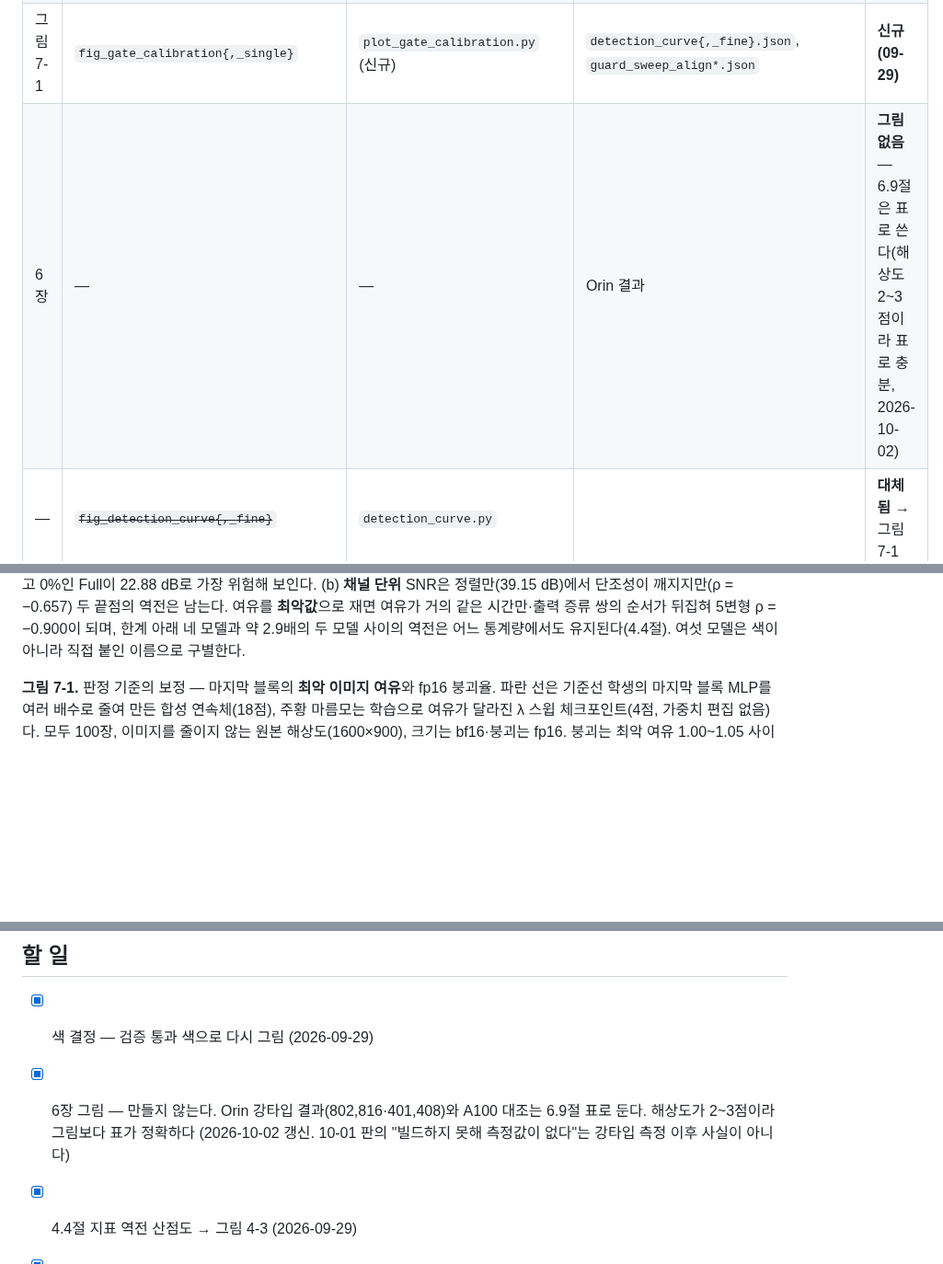
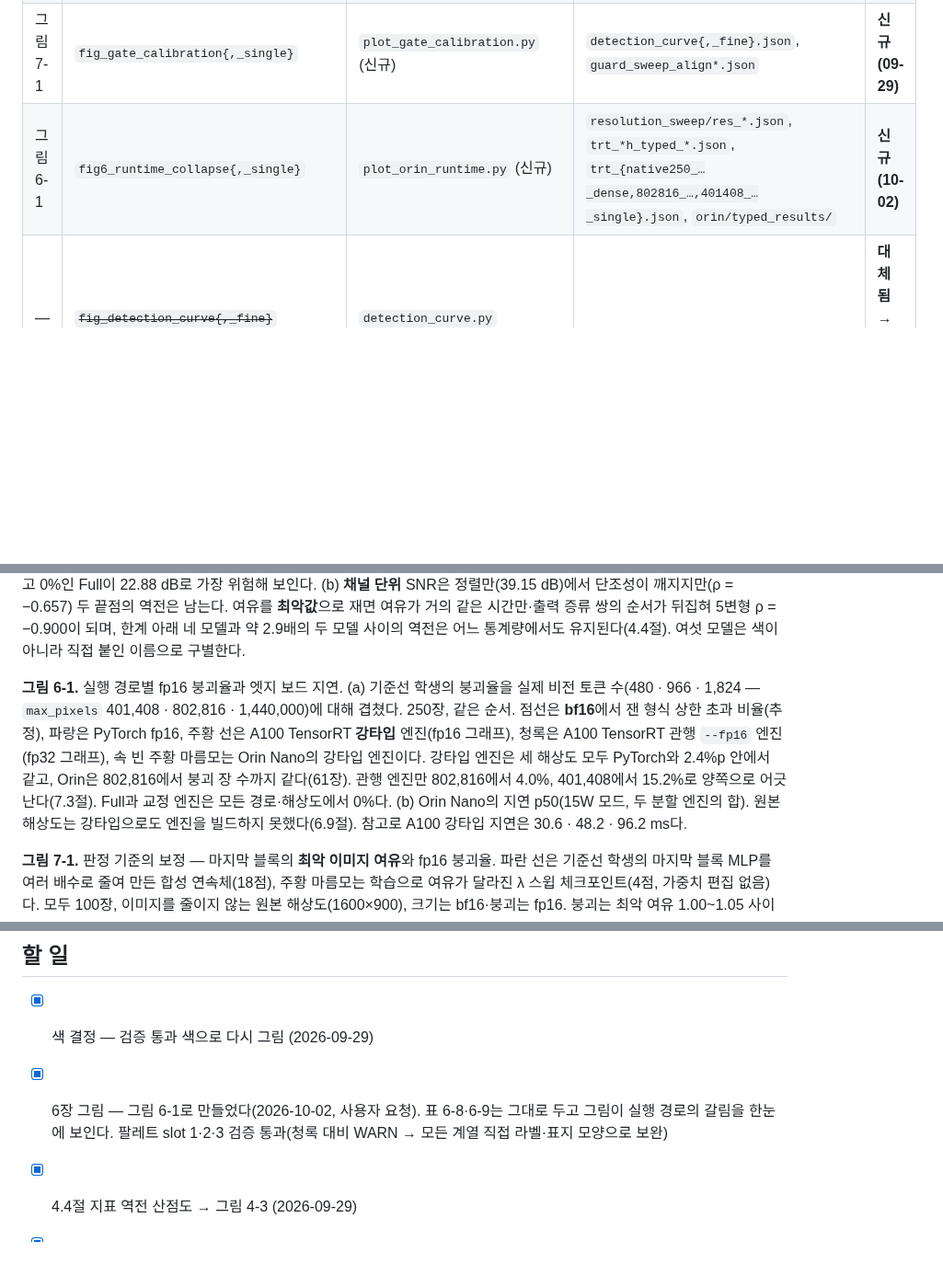
Before and after one commit to choijun9040/AD_vlm_project, a Markdown page: thesis_figures.md, 3 parts joined by grey strips. Shown at 92% size. Rendered like a GitHub page; blank space fills up the shorter version.

```diff
--- a/thesis_figures.md
+++ b/thesis_figures.md
@@ -22,7 +22,7 @@
 | 그림 4-4 | `fig3_lambda_dose_response{,_single}` | `plot_lambda_sweep.py` | `lambda_sweep_activation_profile.json` | 사용 |
 | 그림 4-3 | `fig4_metric_inversion{,_single}` | `plot_metric_inversion.py` (신규) | `resolution_sweep/res_1440000.json`, `int8_quant_error_native.json` | **신규 (09-29)** |
 | 그림 7-1 | `fig_gate_calibration{,_single}` | `plot_gate_calibration.py` (신규) | `detection_curve{,_fine}.json`, `guard_sweep_align*.json` | **신규 (09-29)** |
-| 6장 | — | — | Orin 결과 | **그림 없음** — 6.9절은 표로 쓴다(해상도 2~3점이라 표로 충분, 2026-10-02) |
+| 그림 6-1 | `fig6_runtime_collapse{,_single}` | `plot_orin_runtime.py` (신규) | `resolution_sweep/res_*.json`, `trt_*h_typed_*.json`, `trt_{native250_…_dense,802816_…,401408_…_single}.json`, `orin/typed_results/` | **신규 (10-02)** |
 | ~~—~~ | ~~`fig_detection_curve{,_fine}`~~ | `detection_curve.py` | | **대체됨** → 그림 7-1 |
 
 ---
@@ -58,6 +58,14 @@ INT8 양자화 SNR의 중앙값(200장)이다. 채운 점은 fp16에서 붕괴
 정렬만(39.15 dB)에서 단조성이 깨지지만(ρ = −0.657) 두 끝점의 역전은 남는다. 여유를 **최악값**으로 재면 여유가 거의
 같은 시간만·출력 증류 쌍의 순서가 뒤집혀 5변형 ρ = −0.900이 되며, 한계 아래 네 모델과 약 2.9배의 두 모델 사이의
 역전은 어느 통계량에서도 유지된다(4.4절). 여섯 모델은 색이 아니라 직접 붙인 이름으로 구별한다.
+
+**그림 6-1.** 실행 경로별 fp16 붕괴율과 엣지 보드 지연. (a) 기준선 학생의 붕괴율을 실제 비전 토큰 수(480 · 966 · 1,824 —
+`max_pixels` 401,408 · 802,816 · 1,440,000)에 대해 겹쳤다. 250장, 같은 순서. 점선은 **bf16**에서 잰 형식 상한 초과 비율(추정),
+파랑은 PyTorch fp16, 주황 선은 A100 TensorRT **강타입** 엔진(fp16 그래프), 청록은 A100 TensorRT 관행 `--fp16` 엔진(fp32 그래프),
+속 빈 주황 마름모는 Orin Nano의 강타입 엔진이다. 강타입 엔진은 세 해상도 모두 PyTorch와 2.4%p 안에서 같고, Orin은 802,816에서
+붕괴 장 수까지 같다(61장). 관행 엔진만 802,816에서 4.0%, 401,408에서 15.2%로 양쪽으로 어긋난다(7.3절). Full과 교정 엔진은
+모든 경로·해상도에서 0%다. (b) Orin Nano의 지연 p50(15W 모드, 두 분할 엔진의 합). 원본 해상도는 강타입으로도 엔진을 빌드하지
+못했다(6.9절). 참고로 A100 강타입 지연은 30.6 · 48.2 · 96.2 ms다.
 
 **그림 7-1.** 판정 기준의 보정 — 마지막 블록의 **최악 이미지 여유**와 fp16 붕괴율. 파란 선은 기준선 학생의
 마지막 블록 MLP를 여러 배수로 줄여 만든 합성 연속체(18점), 주황 마름모는 학습으로 여유가 달라진 λ 스윕
@@ -107,6 +115,6 @@ git 이력에 있다.
 ## 할 일
 
 - [x] 색 결정 — 검증 통과 색으로 다시 그림 (2026-09-29)
-- [x] 6장 그림 — 만들지 않는다. Orin 강타입 결과(802,816·401,408)와 A100 대조는 6.9절 표로 둔다. 해상도가 2~3점이라 그림보다 표가 정확하다 (2026-10-02 갱신. 10-01 판의 "빌드하지 못해 측정값이 없다"는 강타입 측정 이후 사실이 아니다)
+- [x] 6장 그림 — 그림 6-1로 만들었다(2026-10-02, 사용자 요청). 표 6-8·6-9는 그대로 두고 그림이 실행 경로의 갈림을 한눈에 보인다. 팔레트 slot 1·2·3 검증 통과(청록 대비 WARN → 모든 계열 직접 라벨·표지 모양으로 보완)
 - [x] 4.4절 지표 역전 산점도 → 그림 4-3 (2026-09-29)
 - [x] 본문에 그림 참조 넣기 — `build_thesis.py`가 합본 때 기준 줄에 "그림 X-Y"를 붙이고 그림·캡션을 넣는다(5개 확인, 2026-10-01)
```
Also changed, not shown: thesis_full_draft.md (+6 -1 lines), figures/fig6_runtime_collapse.png (added), figures/fig6_runtime_collapse_single.png (added), 10 other files.
